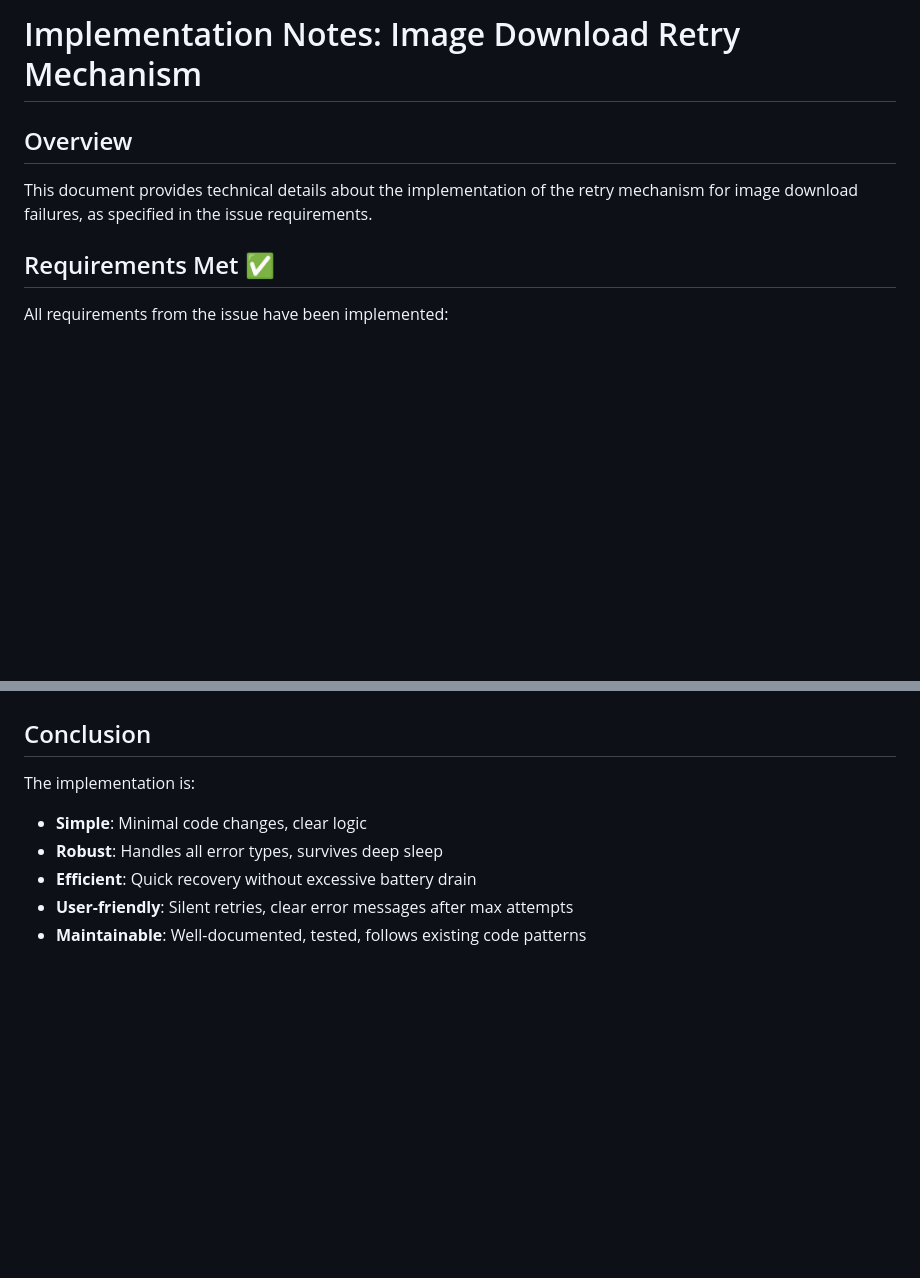
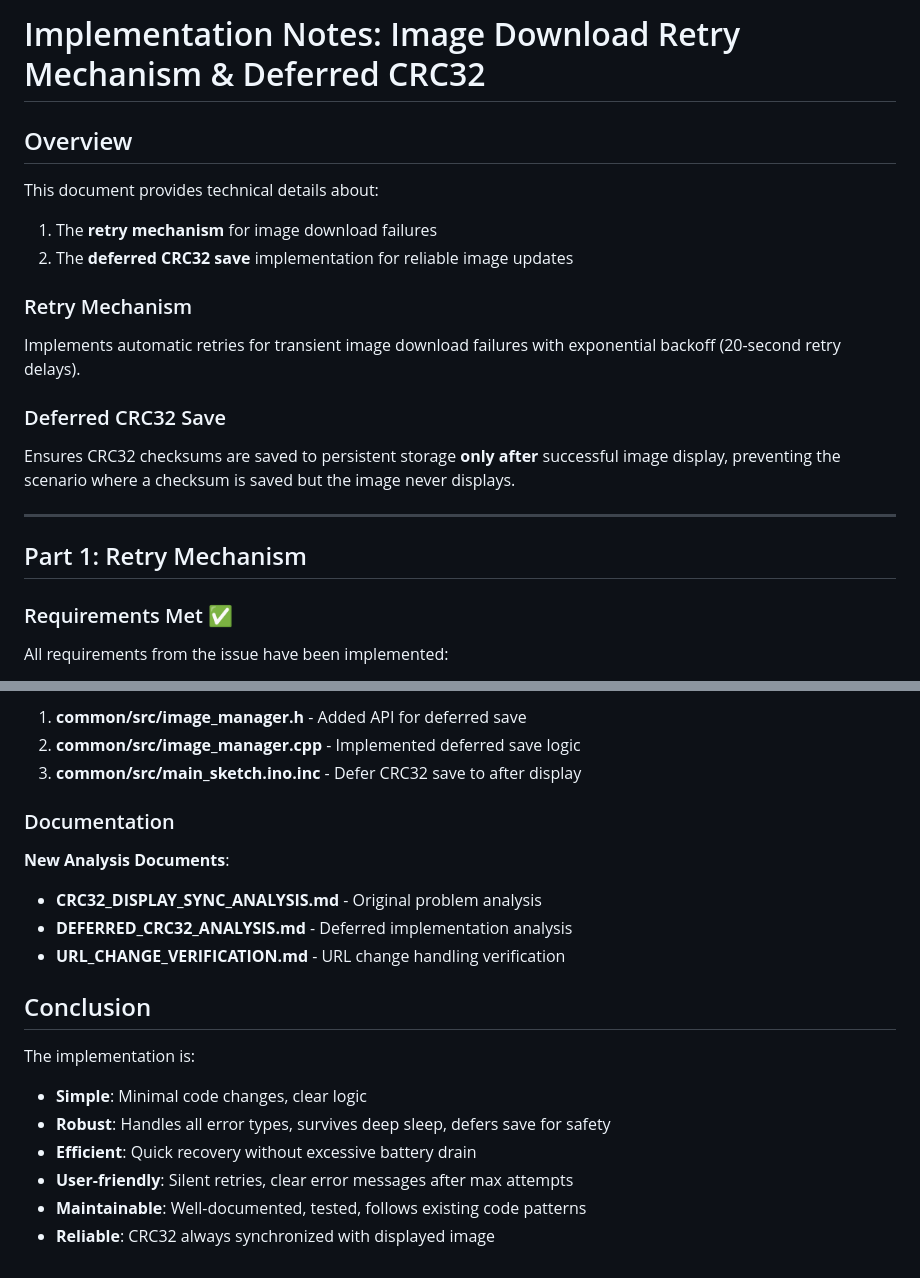
Before and after one commit to jantielens/inkplate-dashboard, a Markdown page: IMPLEMENTATION_NOTES.md, 2 parts joined by grey strips. Rendered like a GitHub page; blank space fills up the shorter version.

```diff
--- a/IMPLEMENTATION_NOTES.md
+++ b/IMPLEMENTATION_NOTES.md
@@ -1,10 +1,22 @@
-# Implementation Notes: Image Download Retry Mechanism
+# Implementation Notes: Image Download Retry Mechanism & Deferred CRC32
 
 ## Overview
 
-This document provides technical details about the implementation of the retry mechanism for image download failures, as specified in the issue requirements.
+This document provides technical details about:
+1. The **retry mechanism** for image download failures
+2. The **deferred CRC32 save** implementation for reliable image updates
 
-## Requirements Met ✅
+### Retry Mechanism
+Implements automatic retries for transient image download failures with exponential backoff (20-second retry delays).
+
+### Deferred CRC32 Save
+Ensures CRC32 checksums are saved to persistent storage **only after** successful image display, preventing the scenario where a checksum is saved but the image never displays.
+
+---
+
+## Part 1: Retry Mechanism
+
+### Requirements Met ✅
 
 All requirements from the issue have been implemented:
 
@@ -217,8 +290,20 @@ These were intentionally NOT implemented to keep it simple:
+1. **common/src/image_manager.h** - Added API for deferred save
+2. **common/src/image_manager.cpp** - Implemented deferred save logic
+3. **common/src/main_sketch.ino.inc** - Defer CRC32 save to after display
+
+### Documentation
+
+**New Analysis Documents**:
+- **CRC32_DISPLAY_SYNC_ANALYSIS.md** - Original problem analysis
+- **DEFERRED_CRC32_ANALYSIS.md** - Deferred implementation analysis
+- **URL_CHANGE_VERIFICATION.md** - URL change handling verification
+
 ## Conclusion
 
 The implementation is:
 - **Simple**: Minimal code changes, clear logic
-- **Robust**: Handles all error types, survives deep sleep
+- **Robust**: Handles all error types, survives deep sleep, defers save for safety
 - **Efficient**: Quick recovery without excessive battery drain
 - **User-friendly**: Silent retries, clear error messages after max attempts
 - **Maintainable**: Well-documented, tested, follows existing code patterns
+- **Reliable**: CRC32 always synchronized with displayed image
```
Also changed, not shown: other parts of IMPLEMENTATION_NOTES.md (+61 -0 lines), CHANGELOG.md (+5 -0 lines).
